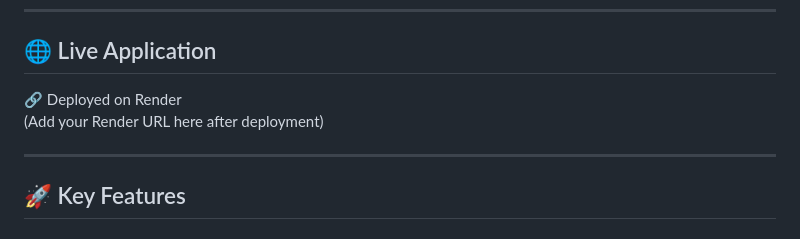
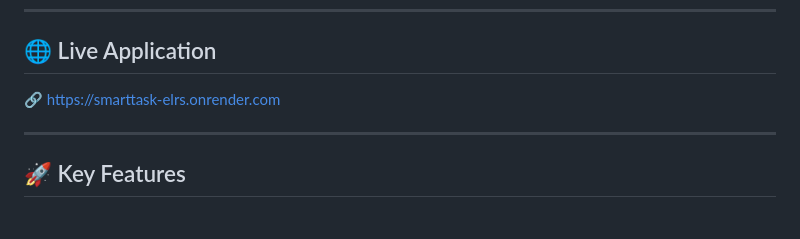
Before and after one commit to Vaibhav-153/smarttask-flask-app, a Markdown page: README.md, the part around the change. GitHub-like rendering.

Commit message:
Improve README with live link

```diff
--- a/README.md
+++ b/README.md
@@ -9,8 +9,7 @@ This project is designed to be **deployment-ready and interview-ready**, followi
 ---
 
 ## 🌐 Live Application
-🔗 Deployed on Render
-(Add your Render URL here after deployment)
+🔗 https://smarttask-elrs.onrender.com
 
 ---
 
```
